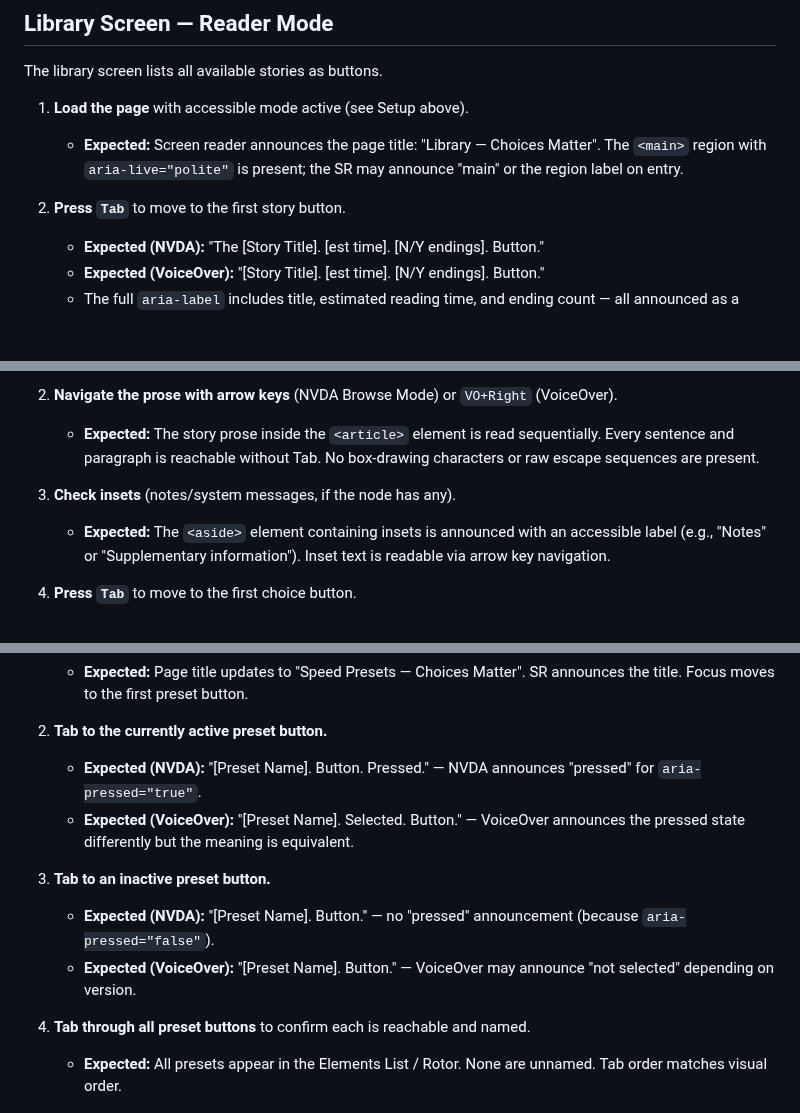
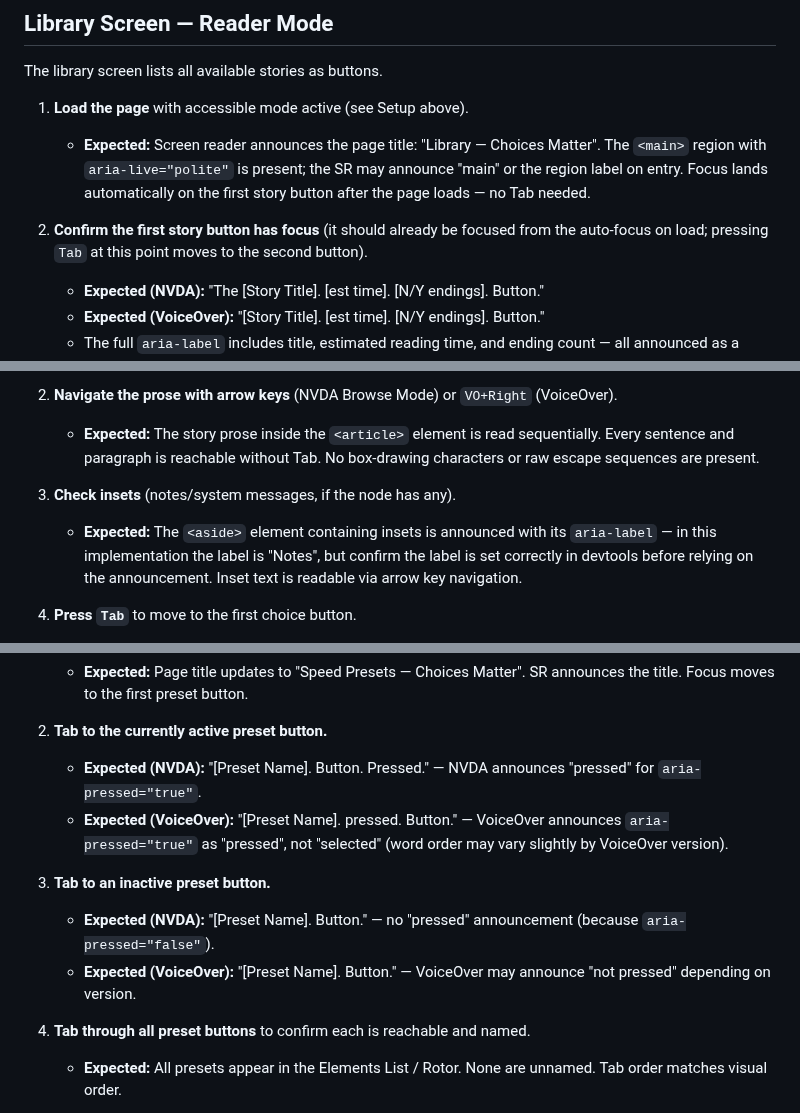
Before and after one commit to julianhernandezdev/ChoicesMatter, a Markdown page: accessibility/screen-reader-testing.md, 3 parts joined by grey strips. Drawn GitHub-style; blank space fills up the shorter version.

Commit message:
docs(a11y): fix VoiceOver aria-pressed announcement errors and improve test consistency

```diff
--- a/accessibility/screen-reader-testing.md
+++ b/accessibility/screen-reader-testing.md
@@ -63,9 +63,9 @@ Confirm accessible mode is active: the page should render in a clean document la
 The library screen lists all available stories as buttons.
 
 1. **Load the page** with accessible mode active (see Setup above).
-   - **Expected:** Screen reader announces the page title: "Library — Choices Matter". The `<main>` region with `aria-live="polite"` is present; the SR may announce "main" or the region label on entry.
+   - **Expected:** Screen reader announces the page title: "Library — Choices Matter". The `<main>` region with `aria-live="polite"` is present; the SR may announce "main" or the region label on entry. Focus lands automatically on the first story button after the page loads — no Tab needed.
 
-2. **Press `Tab`** to move to the first story button.
+2. **Confirm the first story button has focus** (it should already be focused from the auto-focus on load; pressing `Tab` at this point moves to the second button).
    - **Expected (NVDA):** "The [Story Title]. [est time]. [N/Y endings]. Button."
    - **Expected (VoiceOver):** "[Story Title]. [est time]. [N/Y endings]. Button."
    - The full `aria-label` includes title, estimated reading time, and ending count — all announced as a single unit.
@@ -169,7 +169,7 @@ The main play screen showing story prose and choices.
    - **Expected:** The story prose inside the `<article>` element is read sequentially. Every sentence and paragraph is reachable without Tab. No box-drawing characters or raw escape sequences are present.
 
 3. **Check insets** (notes/system messages, if the node has any).
-   - **Expected:** The `<aside>` element containing insets is announced with an accessible label (e.g., "Notes" or "Supplementary information"). Inset text is readable via arrow key navigation.
+   - **Expected:** The `<aside>` element containing insets is announced with its `aria-label` — in this implementation the label is "Notes", but confirm the label is set correctly in devtools before relying on the announcement. Inset text is readable via arrow key navigation.
 
 4. **Press `Tab`** to move to the first choice button.
    - **Expected (NVDA):** "Choice 1: [choice label]. Button."
@@ -247,11 +247,11 @@ Preset configuration options for typewriter speed.
 
 2. **Tab to the currently active preset button.**
    - **Expected (NVDA):** "[Preset Name]. Button. Pressed." — NVDA announces "pressed" for `aria-pressed="true"`.
-   - **Expected (VoiceOver):** "[Preset Name]. Selected. Button." — VoiceOver announces the pressed state differently but the meaning is equivalent.
+   - **Expected (VoiceOver):** "[Preset Name]. pressed. Button." — VoiceOver announces `aria-pressed="true"` as "pressed", not "selected" (word order may vary slightly by VoiceOver version).
 
 3. **Tab to an inactive preset button.**
    - **Expected (NVDA):** "[Preset Name]. Button." — no "pressed" announcement (because `aria-pressed="false"`).
-   - **Expected (VoiceOver):** "[Preset Name]. Button." — VoiceOver may announce "not selected" depending on version.
+   - **Expected (VoiceOver):** "[Preset Name]. Button." — VoiceOver may announce "not pressed" depending on version.
 
 4. **Tab through all preset buttons** to confirm each is reachable and named.
    - **Expected:** All presets appear in the Elements List / Rotor. None are unnamed. Tab order matches visual order.
```
